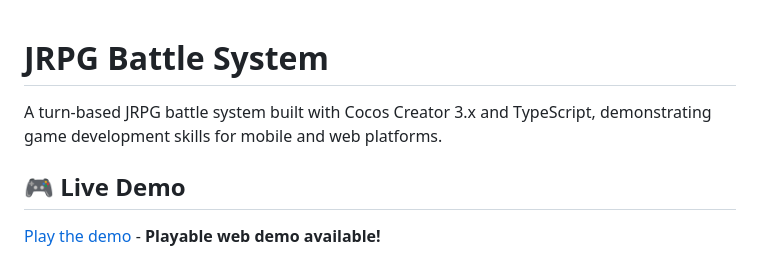
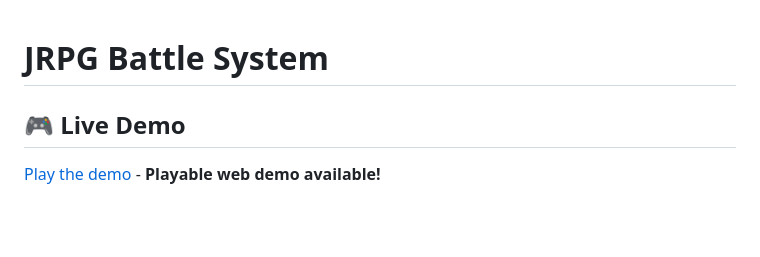
Before and after one commit to tuanluongwork/jrpg-battle-system, a Markdown page: README.md, the part around the change. Rendered like a GitHub page; blank space fills up the shorter version.

```diff
--- a/README.md
+++ b/README.md
@@ -1,6 +1,4 @@
 # JRPG Battle System
-
-A turn-based JRPG battle system built with Cocos Creator 3.x and TypeScript, demonstrating game development skills for mobile and web platforms.
 
 ## 🎮 Live Demo
 [Play the demo](https://tuanluongwork.github.io/jrpg-battle-system/) - **Playable web demo available!**
```
